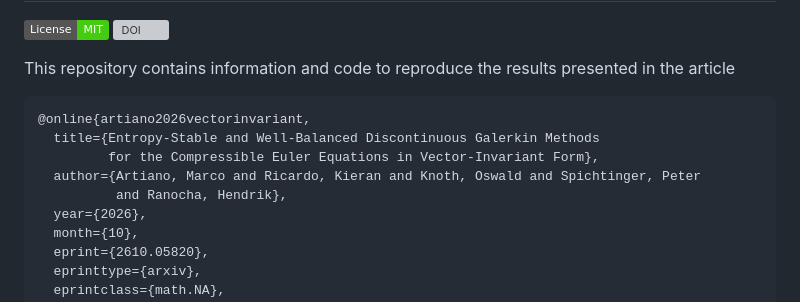
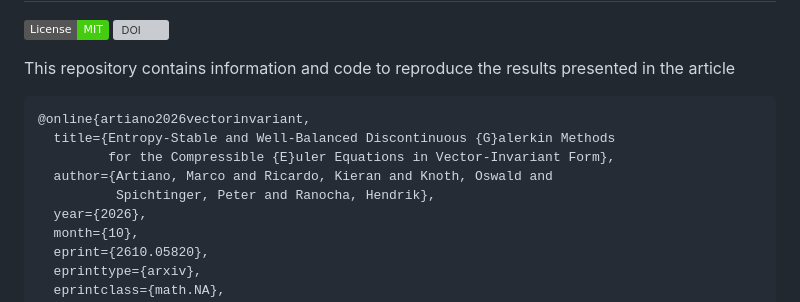
Before and after one commit to MarcoArtiano/2026_entropy_stable_vector_invariant, a Markdown page: README.md, the part around the change. Rendered like a GitHub page; badges without logos; grey boxes are pictures that could not be loaded.

Commit message:
fix capitalization in the bibtex entry

````diff
--- a/README.md
+++ b/README.md
@@ -7,10 +7,10 @@ This repository contains information and code to reproduce the results presented
 
 ```bibtex
 @online{artiano2026vectorinvariant,
-  title={Entropy-Stable and Well-Balanced Discontinuous Galerkin Methods
-         for the Compressible Euler Equations in Vector-Invariant Form},
-  author={Artiano, Marco and Ricardo, Kieran and Knoth, Oswald and Spichtinger, Peter
-          and Ranocha, Hendrik},
+  title={Entropy-Stable and Well-Balanced Discontinuous {G}alerkin Methods
+         for the Compressible {E}uler Equations in Vector-Invariant Form},
+  author={Artiano, Marco and Ricardo, Kieran and Knoth, Oswald and
+          Spichtinger, Peter and Ranocha, Hendrik},
   year={2026},
   month={10},
   eprint={2610.05820},
````
